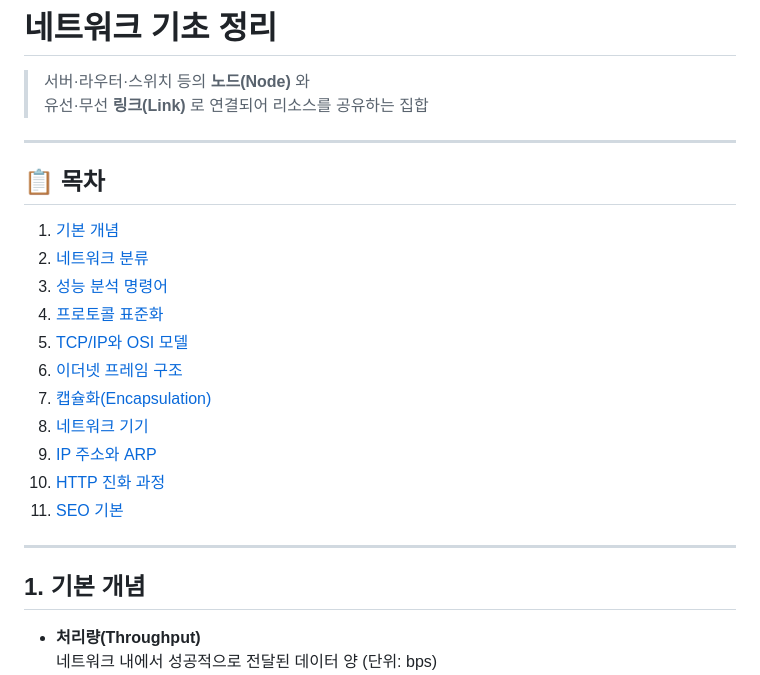
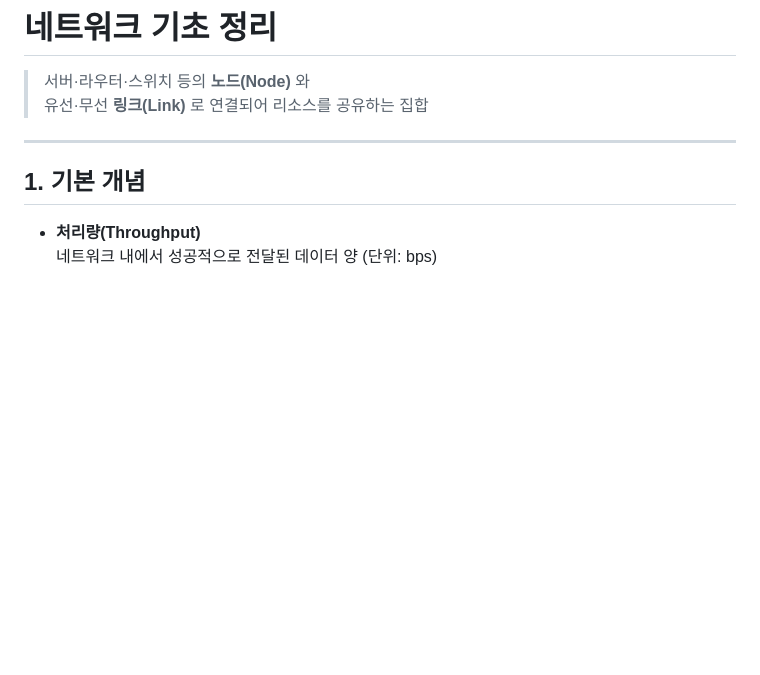
Before and after one commit to Spinichi/AIContact, a Markdown page: 개인과제/김소연/5일차_네트워크.md, the part around the change. Drawn GitHub-style; blank space fills up the shorter version.

```diff
--- a/개인과제/김소연/5일차_네트워크.md
+++ b/개인과제/김소연/5일차_네트워크.md
@@ -5,21 +5,6 @@
 
 ---
 
-## 📋 목차
-
-1. [기본 개념](#기본-개념)
-2. [네트워크 분류](#네트워크-분류)
-3. [성능 분석 명령어](#성능-분석-명령어)
-4. [프로토콜 표준화](#프로토콜-표준화)
-5. [TCP/IP와 OSI 모델](#tcpip와-osi-모델)
-6. [이더넷 프레임 구조](#이더넷-프레임-구조)
-7. [캡슐화(Encapsulation)](#캡슐화encapsulation)
-8. [네트워크 기기](#네트워크-기기)
-9. [IP 주소와 ARP](#ip-주소와-arp)
-10. [HTTP 진화 과정](#http-진화-과정)
-11. [SEO 기본](#seo-기본)
-
----
 
 ## 1. 기본 개념
 
```
